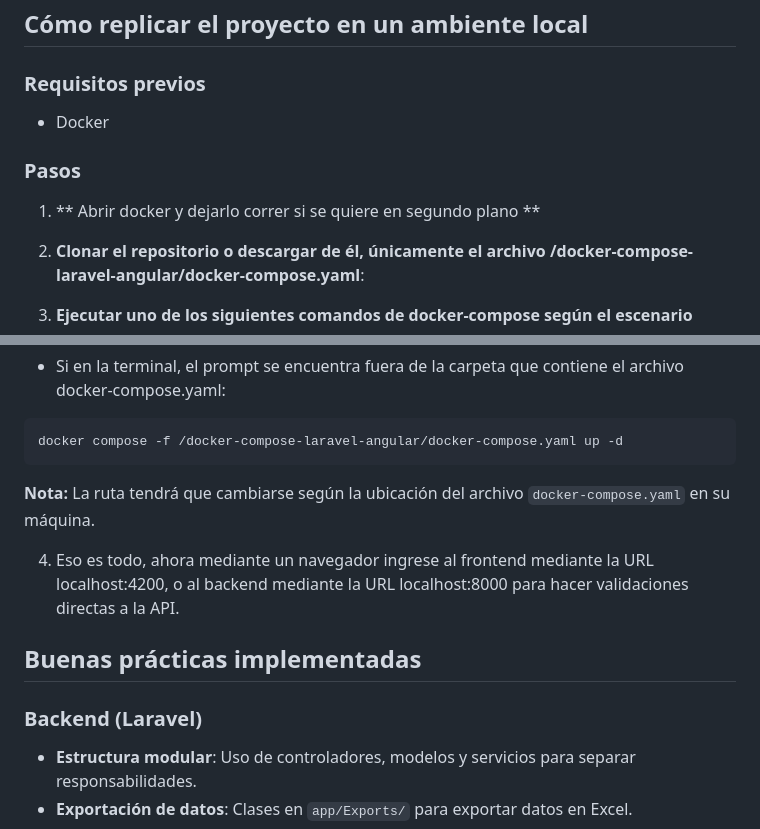
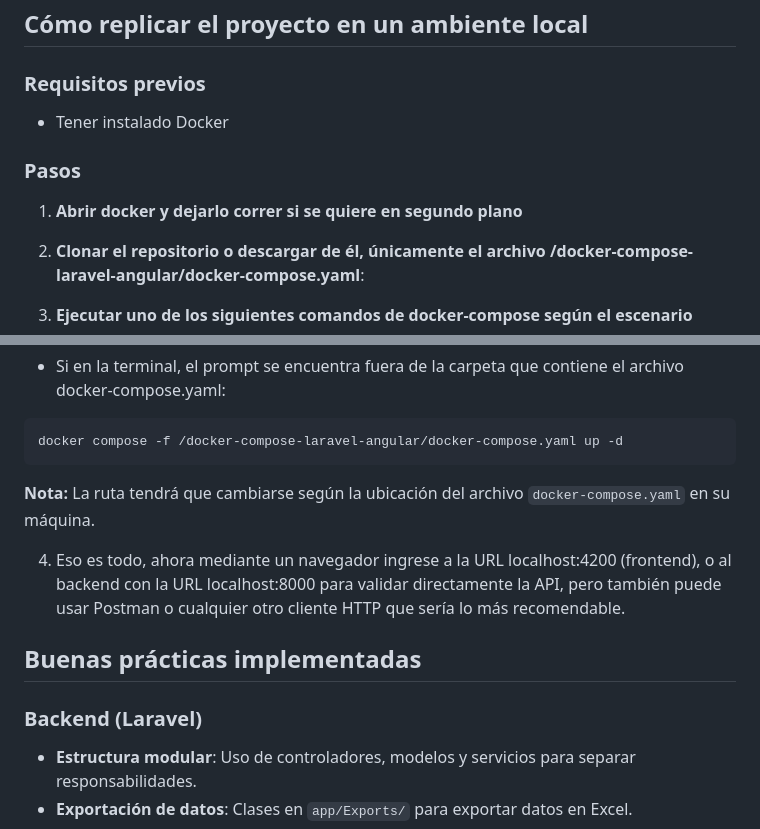
Before and after one commit to lemicode/landing-page-laravel-angular, a Markdown page: README.md, 2 parts joined by grey strips. Drawn GitHub-style.

Commit message:
Ajuste a README.md

````diff
--- a/README.md
+++ b/README.md
@@ -48,11 +50,12 @@ Este proyecto es una aplicación fullstack que combina un frontend desarrollado
 ## Cómo replicar el proyecto en un ambiente local
 
 ### Requisitos previos
-- Docker
+
+- Tener instalado Docker
 
 ### Pasos
 
-1. ** Abrir docker y dejarlo correr si se quiere en segundo plano **
+1. **Abrir docker y dejarlo correr si se quiere en segundo plano**
 
 2. **Clonar el repositorio o descargar de él, únicamente el archivo /docker-compose-laravel-angular/docker-compose.yaml**:
 
@@ -69,13 +72,15 @@ docker compose up -d
 ```bash
 docker compose -f /docker-compose-laravel-angular/docker-compose.yaml up -d
 ```
+
 **Nota:** La ruta tendrá que cambiarse según la ubicación del archivo `docker-compose.yaml` en su máquina.
 
-4. Eso es todo, ahora mediante un navegador ingrese al frontend mediante la URL localhost:4200, o al backend mediante la URL localhost:8000 para hacer validaciones directas a la API.
+4. Eso es todo, ahora mediante un navegador ingrese a la URL localhost:4200 (frontend), o al backend con la URL localhost:8000 para validar directamente la API, pero también puede usar Postman o cualquier otro cliente HTTP que sería lo más recomendable.
 
 ## Buenas prácticas implementadas
 
 ### Backend (Laravel)
+
 - **Estructura modular**: Uso de controladores, modelos y servicios para separar responsabilidades.
 - **Exportación de datos**: Clases en `app/Exports/` para exportar datos en Excel.
 - **Migraciones y seeders**: Migraciones para la estructura de la base de datos y seeders para datos iniciales.
````
Also changed, not shown: other parts of README.md (+3 -0 lines).
